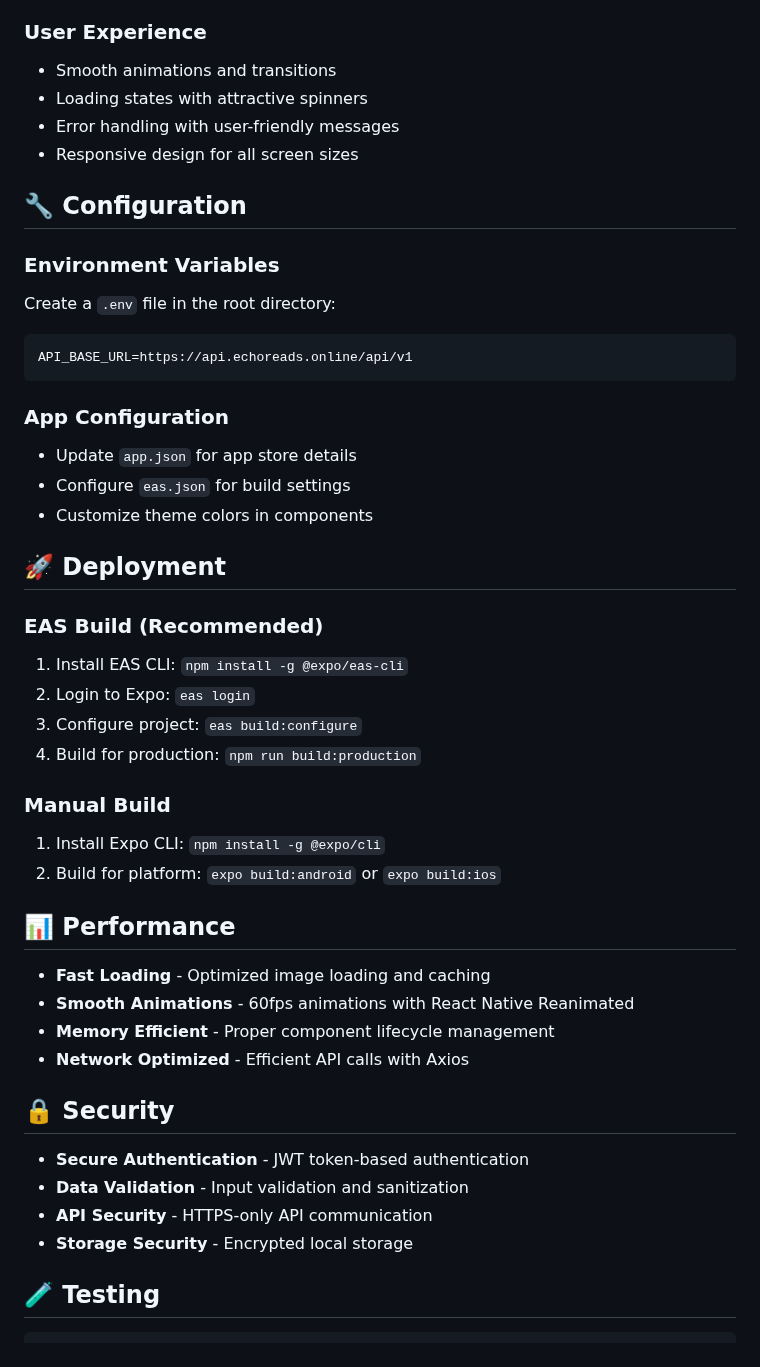
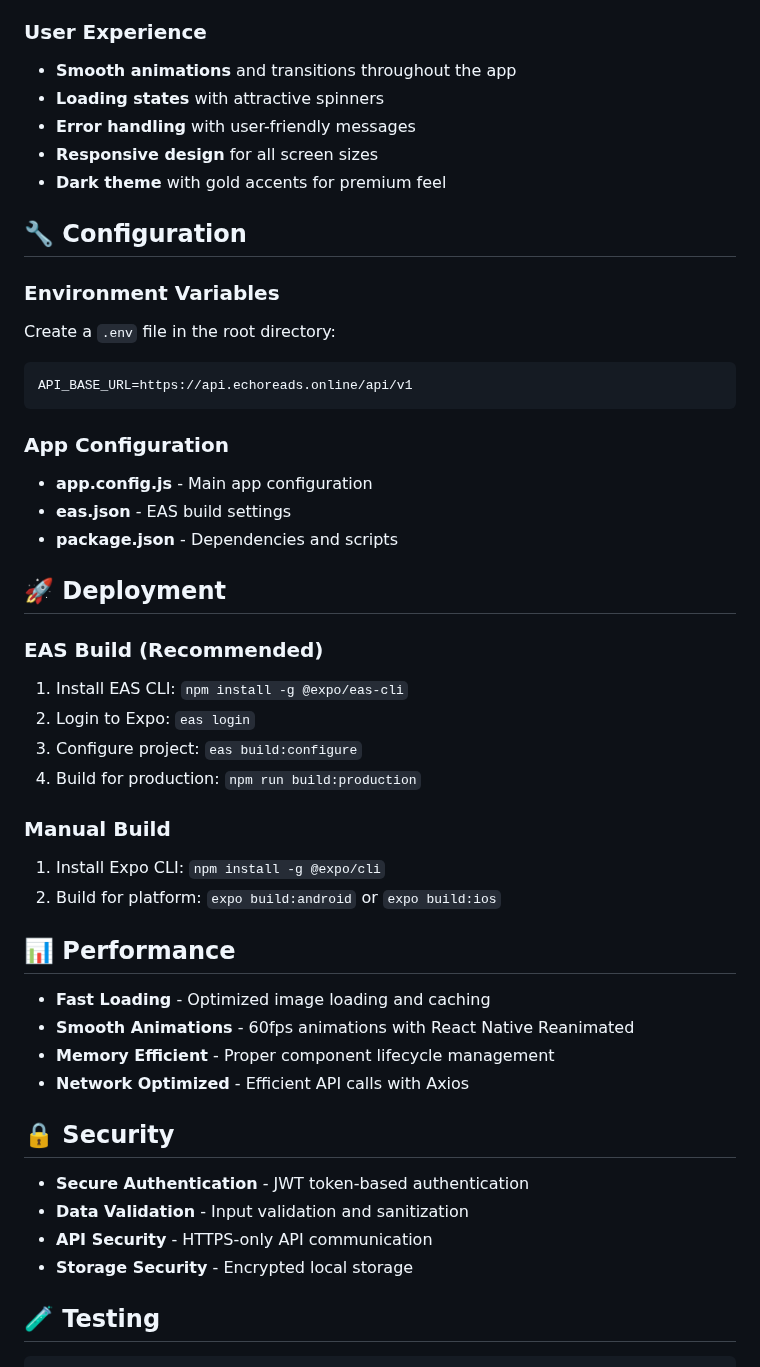
Before and after one commit to itdeptjamiat/echoreadsApp, a Markdown page: README.md, the part around one of its changes. Drawn GitHub-style.

````diff
--- a/README.md
+++ b/README.md
@@ -132,48 +166,55 @@ src/
 
 ### User Experience
-- Smooth animations and transitions
-- Loading states with attractive spinners
-- Error handling with user-friendly messages
-- Responsive design for all screen sizes
+
+* **Smooth animations** and transitions throughout the app
+* **Loading states** with attractive spinners
+* **Error handling** with user-friendly messages
+* **Responsive design** for all screen sizes
+* **Dark theme** with gold accents for premium feel
 
 ## 🔧 Configuration
 
 ### Environment Variables
+
 Create a `.env` file in the root directory:
-```
+
+```env
 API_BASE_URL=https://api.echoreads.online/api/v1
 ```
 
 ### App Configuration
-- Update `app.json` for app store details
-- Configure `eas.json` for build settings
-- Customize theme colors in components
+
+* **app.config.js** - Main app configuration
+* **eas.json** - EAS build settings
+* **package.json** - Dependencies and scripts
 
 ## 🚀 Deployment
 
 ### EAS Build (Recommended)
+
 1. Install EAS CLI: `npm install -g @expo/eas-cli`
 2. Login to Expo: `eas login`
 3. Configure project: `eas build:configure`
 4. Build for production: `npm run build:production`
 
 ### Manual Build
+
 1. Install Expo CLI: `npm install -g @expo/cli`
 2. Build for platform: `expo build:android` or `expo build:ios`
 
 ## 📊 Performance
 
-- **Fast Loading** - Optimized image loading and caching
-- **Smooth Animations** - 60fps animations with React Native Reanimated
-- **Memory Efficient** - Proper component lifecycle management
-- **Network Optimized** - Efficient API calls with Axios
+* **Fast Loading** - Optimized image loading and caching
+* **Smooth Animations** - 60fps animations with React Native Reanimated
+* **Memory Efficient** - Proper component lifecycle management
+* **Network Optimized** - Efficient API calls with Axios
 
 ## 🔒 Security
 
-- **Secure Authentication** - JWT token-based authentication
-- **Data Validation** - Input validation and sanitization
-- **API Security** - HTTPS-only API communication
-- **Storage Security** - Encrypted local storage
+* **Secure Authentication** - JWT token-based authentication
+* **Data Validation** - Input validation and sanitization
+* **API Security** - HTTPS-only API communication
+* **Storage Security** - Encrypted local storage
 
 ## 🧪 Testing
 
````
Also changed, not shown: other parts of README.md (+115 -60 lines).
